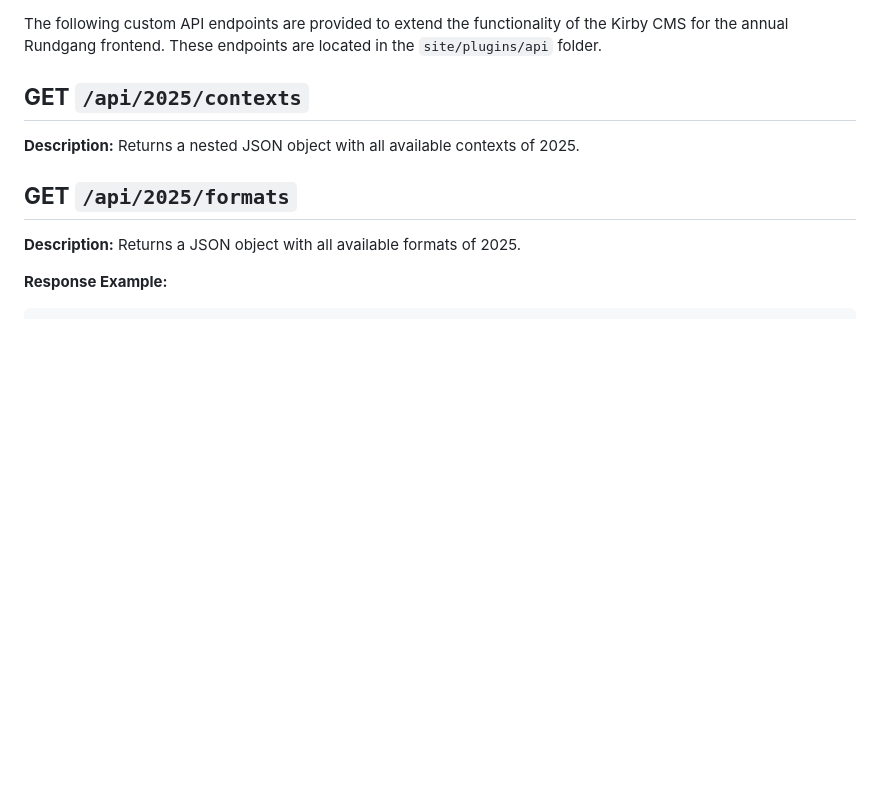
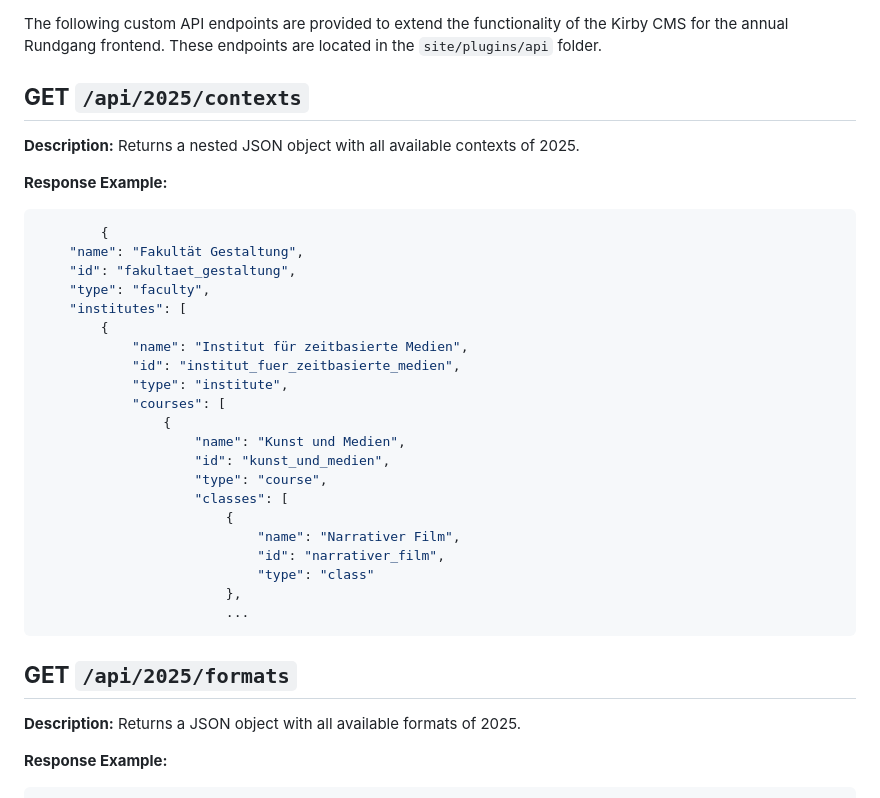
Before and after one commit to udk-berlin/rundgang-cms-kirby, a Markdown page: README.md, the part around the change. Rendered like a GitHub page; blank space fills up the shorter version.

Commit message:
chore: add response example to context api call

````diff
--- a/README.md
+++ b/README.md
@@ -54,6 +54,32 @@ The following custom API endpoints are provided to extend the functionality of t
 **Description:**
 Returns a nested JSON object with all available contexts of 2025.
 
+**Response Example:**
+
+```json
+        {
+    "name": "Fakultät Gestaltung",
+    "id": "fakultaet_gestaltung",
+    "type": "faculty",
+    "institutes": [
+        {
+            "name": "Institut für zeitbasierte Medien",
+            "id": "institut_fuer_zeitbasierte_medien",
+            "type": "institute",
+            "courses": [
+                {
+                    "name": "Kunst und Medien",
+                    "id": "kunst_und_medien",
+                    "type": "course",
+                    "classes": [
+                        {
+                            "name": "Narrativer Film",
+                            "id": "narrativer_film",
+                            "type": "class"
+                        },
+                        ...
+```
+
 ## **GET** `/api/2025/formats`
 
 **Description:**
````
